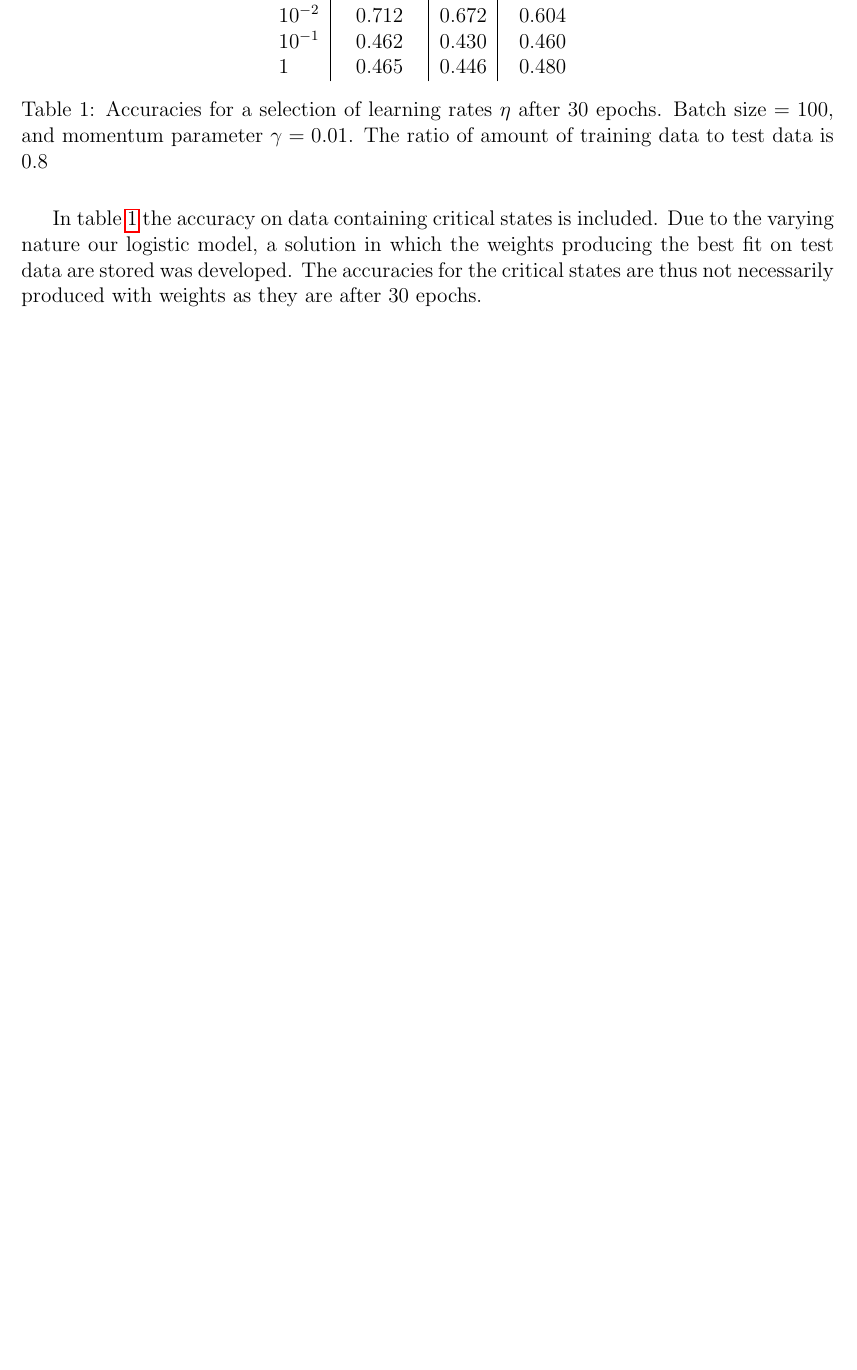
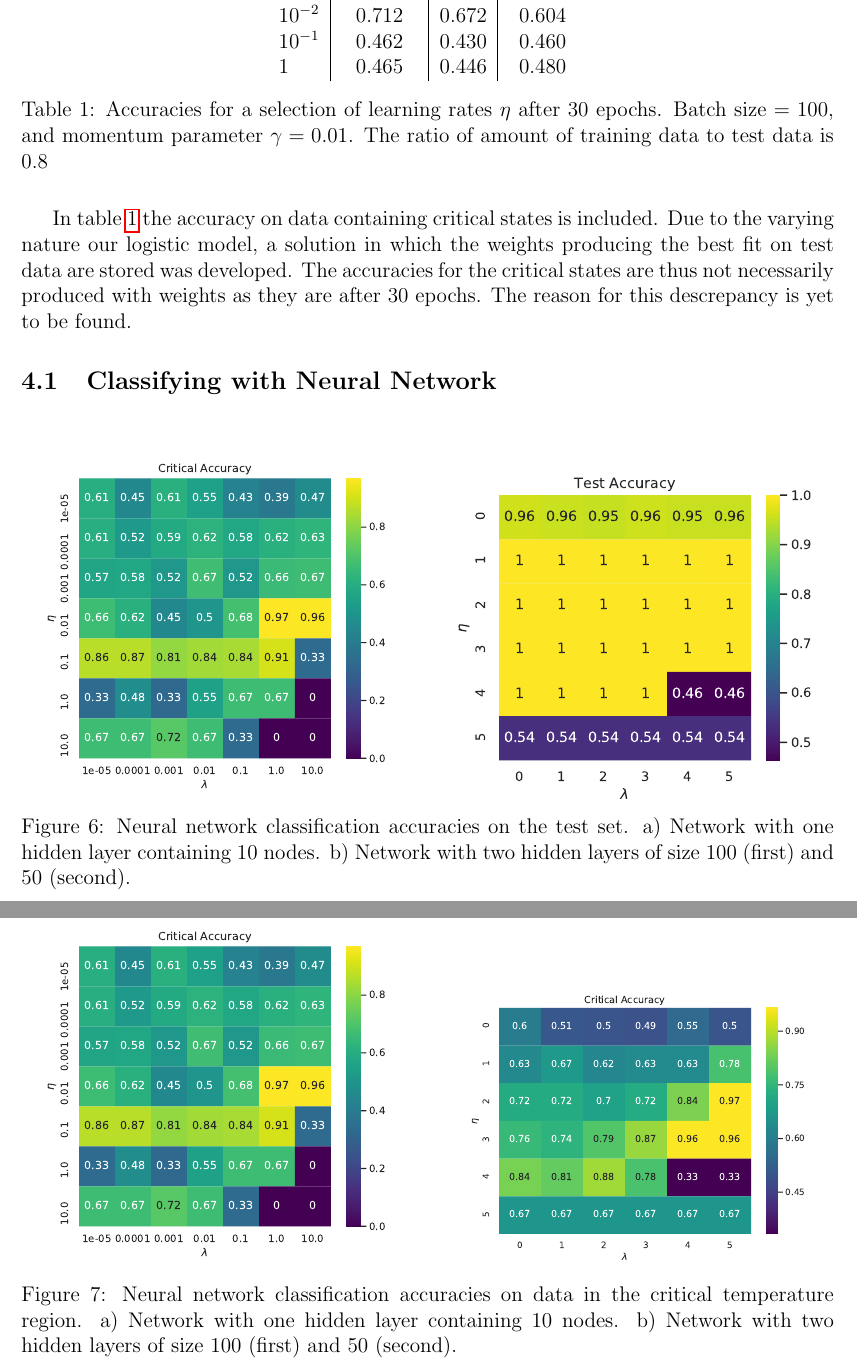
Before and after one commit to geirtul/fys-stk4155, a LaTeX paper (project2/report/main.tex, which reads project2/report/results.tex): part of page 11 of 14 before the commit and two parts of pages 11 and 12 of 15 after it, the two joined at a grey line, cut so that both start at the same text, the shorter picture padded with empty space. Compiled offline with pdfLaTeX.

Commit message:
Added figures for neural net. Needs some looking at.

```diff
--- a/project2/report/results.tex
+++ b/project2/report/results.tex
@@ -71,4 +71,38 @@ $1$    & $0.465$ & $0.446$ & $0.480$
 In table \ref{tab:logistic-critical} the accuracy on data containing critical states
 is included. Due to the varying nature our logistic model, a solution in which the weights
 producing the best fit on test data are stored was developed. The accuracies for the critical
-states are thus not necessarily produced with weights as they are after 30 epochs.
+states are thus not necessarily produced with weights as they are after 30 epochs. The reason for this descrepancy is yet to be found.
+
+\subsection{Classifying with Neural Network}
+\begin{figure}[H]
+    \centering
+    \subfloat{
+	\includegraphics[width=0.5\textwidth]{figures/net_critical_acc_10.pdf}
+	}
+    \subfloat{
+	\includegraphics[width=0.5\textwidth]{figures/net_test_acc.pdf}
+	}
+    \caption{
+	Neural network classification accuracies on the test set.
+	a) Network with one hidden layer containing 10 nodes.
+	b) Network with two hidden layers of size 100 (first) and 50
+	(second).
+	}
+\label{fig:nn-test}
+\end{figure}
+\begin{figure}[H]
+    \subfloat{
+	\includegraphics[width=0.5\textwidth]{figures/net_critical_acc_10.pdf}
+	}
+    \subfloat{
+	\includegraphics[width=0.5\textwidth]{figures/net_critical_acc.pdf}
+	}
+    \centering
+    \caption{
+	Neural network classification accuracies on data in the
+	critical temperature region. a) Network with one hidden
+	layer containing 10 nodes. b) Network with two hidden layers
+	of size 100 (first) and 50 (second).
+	}
+\label{fig:nn-critical}
+\end{figure}
```
Also changed, not shown: project2/report/method.tex (+28 -0 lines), 1 other file.
